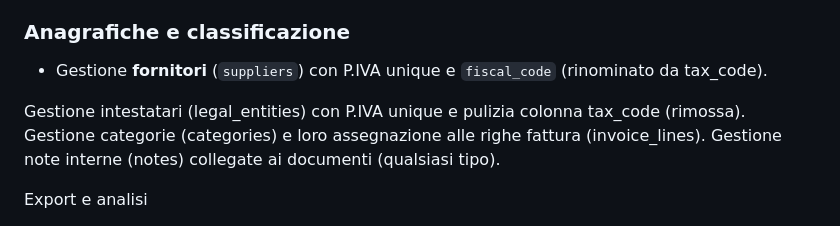
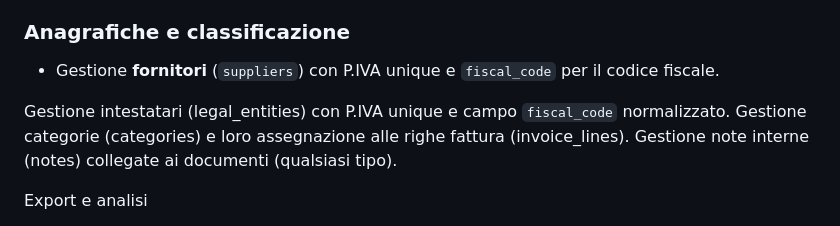
Before and after one commit to PierPaoloPastore/Progetto_Database_Acquisti, a Markdown page: PROJECT_OVERWIEV.md, the part around the change. Drawn GitHub-style.

```diff
--- a/PROJECT_OVERWIEV.md
+++ b/PROJECT_OVERWIEV.md
@@ -71,9 +71,9 @@ mantenendo un unico flusso di lavoro coerente per revisione, scadenziario, pagam
 
 ### Anagrafiche e classificazione
 
-- Gestione **fornitori** (`suppliers`) con P.IVA unique e `fiscal_code` (rinominato da tax_code).
+- Gestione **fornitori** (`suppliers`) con P.IVA unique e `fiscal_code` per il codice fiscale.
 
-Gestione intestatari (legal_entities) con P.IVA unique e pulizia colonna tax_code (rimossa).
+Gestione intestatari (legal_entities) con P.IVA unique e campo `fiscal_code` normalizzato.
 Gestione categorie (categories) e loro assegnazione alle righe fattura (invoice_lines).
 Gestione note interne (notes) collegate ai documenti (qualsiasi tipo).
 
```
Also changed, not shown: ARCHITECTURE.md (+2 -2 lines), DB_ARCHITECTURE.md (+1 -3 lines).
